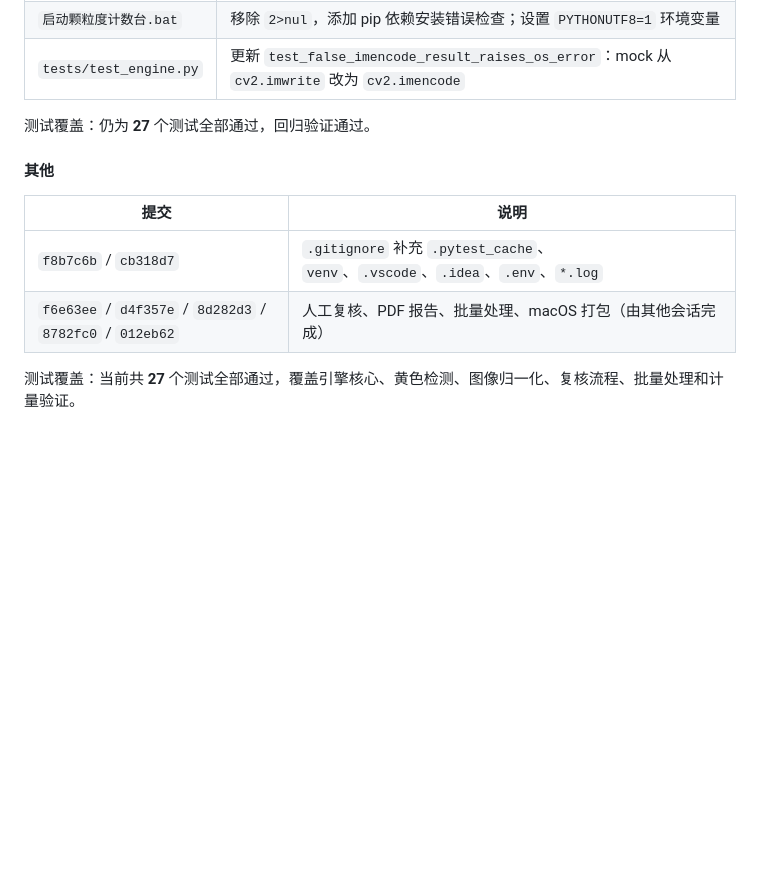
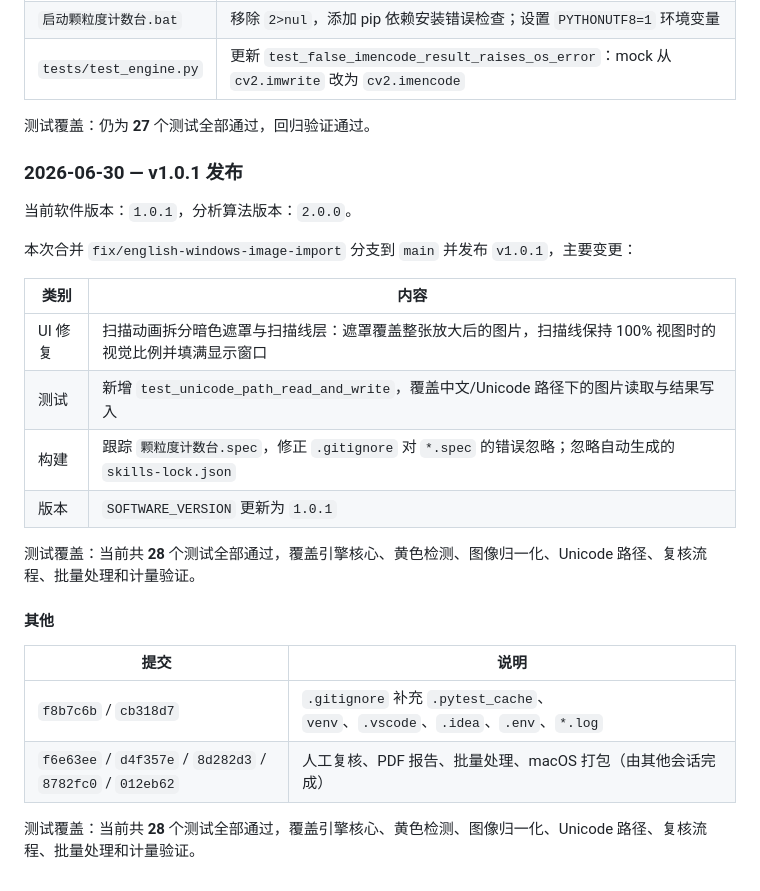
Before and after one commit to Macofee/particle-counter, a Markdown page: README.md, the part around the change. GitHub-like rendering; blank space fills up the shorter version.

Commit message:
docs: update README for v1.0.1 release

```diff
--- a/README.md
+++ b/README.md
@@ -161,6 +161,21 @@ packaging\build_windows_app.bat
 
 测试覆盖：仍为 **27** 个测试全部通过，回归验证通过。
 
+### 2026-06-30 — v1.0.1 发布
+
+当前软件版本：`1.0.1`，分析算法版本：`2.0.0`。
+
+本次合并 `fix/english-windows-image-import` 分支到 `main` 并发布 `v1.0.1`，主要变更：
+
+| 类别 | 内容 |
+|------|------|
+| UI 修复 | 扫描动画拆分暗色遮罩与扫描线层：遮罩覆盖整张放大后的图片，扫描线保持 100% 视图时的视觉比例并填满显示窗口 |
+| 测试 | 新增 `test_unicode_path_read_and_write`，覆盖中文/Unicode 路径下的图片读取与结果写入 |
+| 构建 | 跟踪 `颗粒度计数台.spec`，修正 `.gitignore` 对 `*.spec` 的错误忽略；忽略自动生成的 `skills-lock.json` |
+| 版本 | `SOFTWARE_VERSION` 更新为 `1.0.1` |
+
+测试覆盖：当前共 **28** 个测试全部通过，覆盖引擎核心、黄色检测、图像归一化、Unicode 路径、复核流程、批量处理和计量验证。
+
 #### 其他
 
 | 提交 | 说明 |
@@ -168,4 +183,4 @@ packaging\build_windows_app.bat
 | `f8b7c6b` / `cb318d7` | `.gitignore` 补充 `.pytest_cache`、`venv`、`.vscode`、`.idea`、`.env`、`*.log` |
 | `f6e63ee` / `d4f357e` / `8d282d3` / `8782fc0` / `012eb62` | 人工复核、PDF 报告、批量处理、macOS 打包（由其他会话完成） |
 
-测试覆盖：当前共 **27** 个测试全部通过，覆盖引擎核心、黄色检测、图像归一化、复核流程、批量处理和计量验证。
+测试覆盖：当前共 **28** 个测试全部通过，覆盖引擎核心、黄色检测、图像归一化、Unicode 路径、复核流程、批量处理和计量验证。
```
